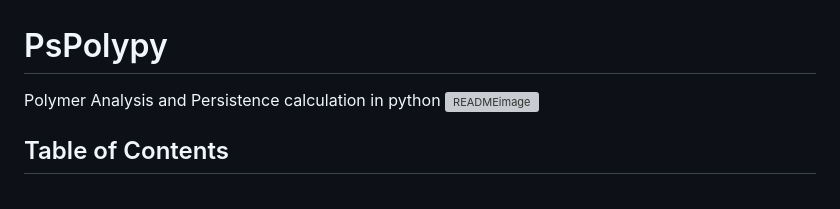
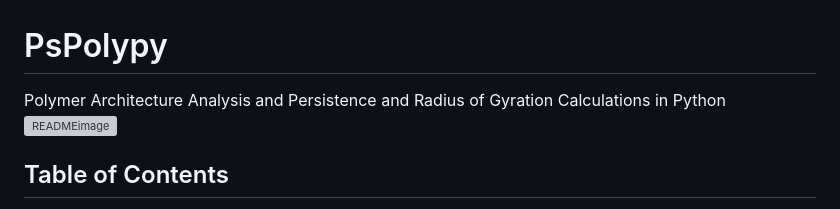
Before and after one commit to KingGavinM/PsPolypy, a Markdown page: README.md, the part around the change. Drawn GitHub-style; grey boxes are pictures that could not be loaded.

```diff
--- a/README.md
+++ b/README.md
@@ -1,5 +1,5 @@
 # PsPolypy
-Polymer Analysis and Persistence calculation in python
+Polymer Architecture Analysis and Persistence and Radius of Gyration Calculations in Python
 ![READMEimage](misc/readmeimg.svg)
 ## Table of Contents
 - [Installation](#installation)
```
